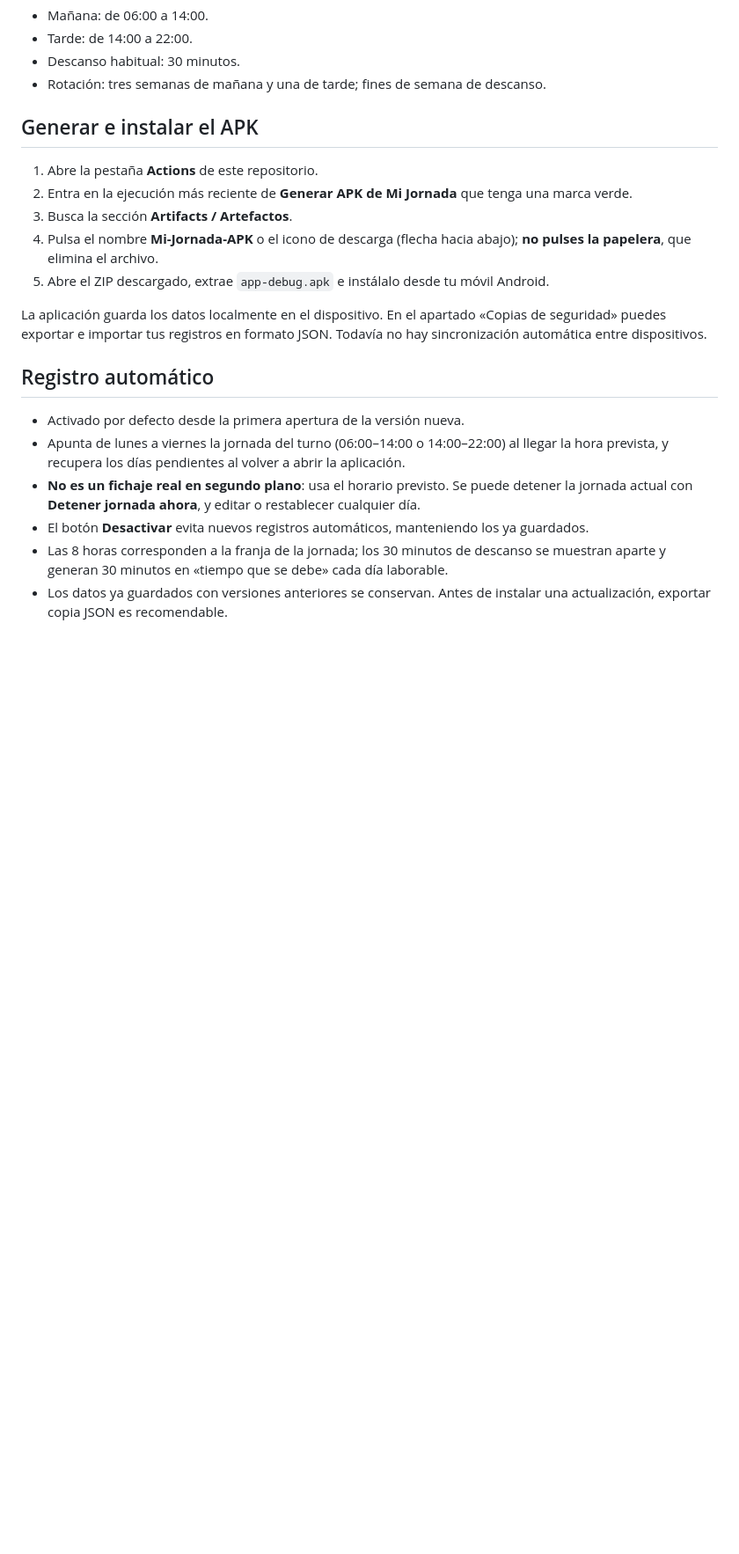
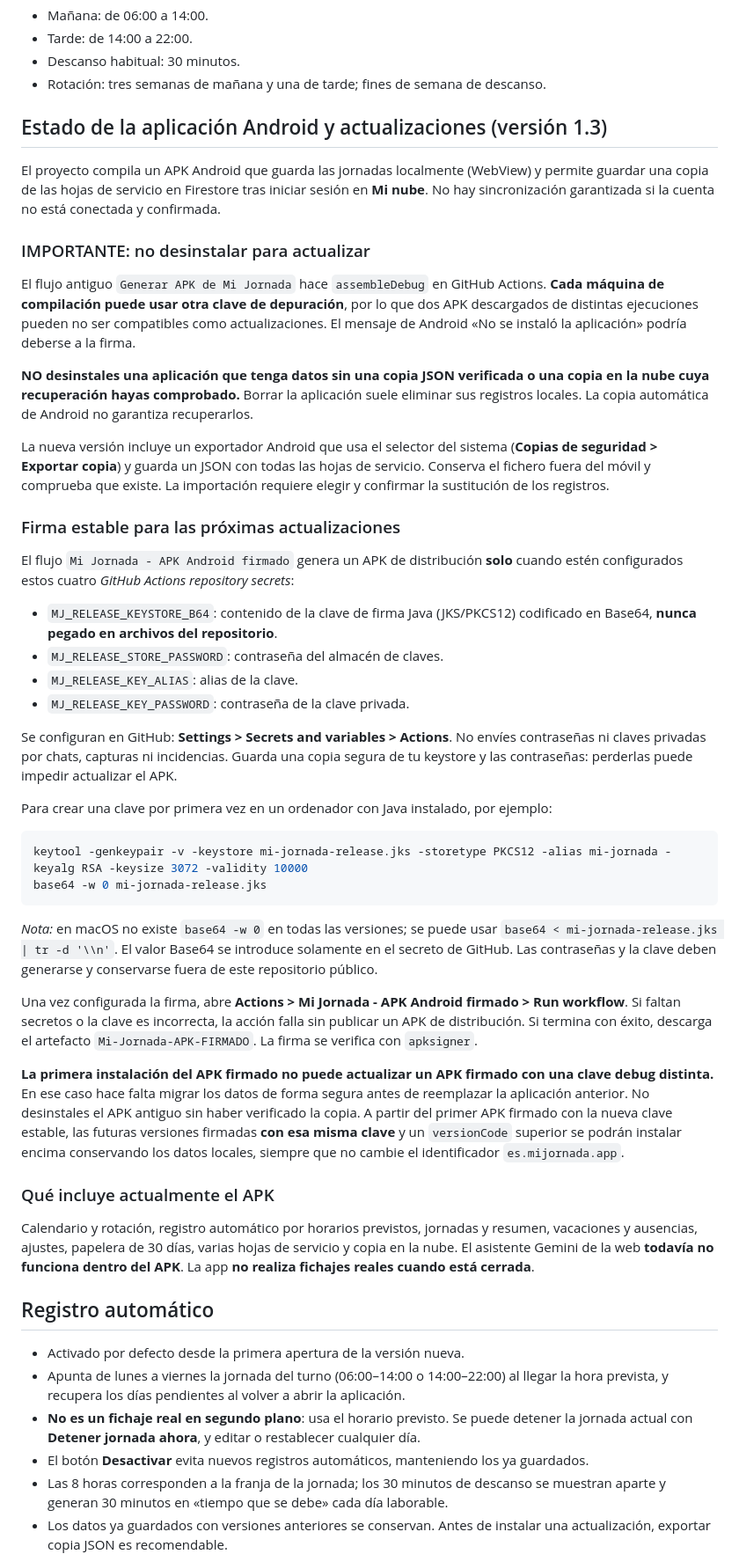
Before and after one commit to Jonathan-Con-H/Mi-jornada-laboral, a Markdown page: README.md, the part around the change. Shown at 88% size. GitHub-like rendering; blank space fills up the shorter version.

Commit message:
Documentar firma estable, copias seguras y migración sin perder jornadas

````diff
--- a/README.md
+++ b/README.md
@@ -8,14 +8,74 @@ Aplicación Android para consultar el calendario de turnos y registrar la jornad
 - Descanso habitual: 30 minutos.
 - Rotación: tres semanas de mañana y una de tarde; fines de semana de descanso.
 
-## Generar e instalar el APK
-1. Abre la pestaña **Actions** de este repositorio.
-2. Entra en la ejecución más reciente de **Generar APK de Mi Jornada** que tenga una marca verde.
-3. Busca la sección **Artifacts / Artefactos**.
-4. Pulsa el nombre **Mi-Jornada-APK** o el icono de descarga (flecha hacia abajo); **no pulses la papelera**, que elimina el archivo.
-5. Abre el ZIP descargado, extrae `app-debug.apk` e instálalo desde tu móvil Android.
+## Estado de la aplicación Android y actualizaciones (versión 1.3)
 
-La aplicación guarda los datos localmente en el dispositivo. En el apartado «Copias de seguridad» puedes exportar e importar tus registros en formato JSON. Todavía no hay sincronización automática entre dispositivos.
+El proyecto compila un APK Android que guarda las jornadas localmente (WebView) y permite
+guardar una copia de las hojas de servicio en Firestore tras iniciar sesión en **Mi nube**.
+No hay sincronización garantizada si la cuenta no está conectada y confirmada.
+
+### IMPORTANTE: no desinstalar para actualizar
+
+El flujo antiguo `Generar APK de Mi Jornada` hace `assembleDebug` en GitHub Actions.
+**Cada máquina de compilación puede usar otra clave de depuración**, por lo que dos APK
+descargados de distintas ejecuciones pueden no ser compatibles como actualizaciones.
+El mensaje de Android «No se instaló la aplicación» podría deberse a la firma.
+
+**NO desinstales una aplicación que tenga datos sin una copia JSON verificada o una
+copia en la nube cuya recuperación hayas comprobado.** Borrar la aplicación suele
+eliminar sus registros locales. La copia automática de Android no garantiza recuperarlos.
+
+La nueva versión incluye un exportador Android que usa el selector del sistema
+(**Copias de seguridad > Exportar copia**) y guarda un JSON con todas las hojas de
+servicio. Conserva el fichero fuera del móvil y comprueba que existe. La importación
+requiere elegir y confirmar la sustitución de los registros.
+
+### Firma estable para las próximas actualizaciones
+
+El flujo `Mi Jornada - APK Android firmado` genera un APK de distribución **solo**
+cuando estén configurados estos cuatro *GitHub Actions repository secrets*:
+
+- `MJ_RELEASE_KEYSTORE_B64`: contenido de la clave de firma Java (JKS/PKCS12)
+  codificado en Base64, **nunca pegado en archivos del repositorio**.
+- `MJ_RELEASE_STORE_PASSWORD`: contraseña del almacén de claves.
+- `MJ_RELEASE_KEY_ALIAS`: alias de la clave.
+- `MJ_RELEASE_KEY_PASSWORD`: contraseña de la clave privada.
+
+Se configuran en GitHub: **Settings > Secrets and variables > Actions**. No envíes
+contraseñas ni claves privadas por chats, capturas ni incidencias. Guarda una copia
+segura de tu keystore y las contraseñas: perderlas puede impedir actualizar el APK.
+
+Para crear una clave por primera vez en un ordenador con Java instalado, por ejemplo:
+
+```bash
+keytool -genkeypair -v -keystore mi-jornada-release.jks -storetype PKCS12 -alias mi-jornada -keyalg RSA -keysize 3072 -validity 10000
+base64 -w 0 mi-jornada-release.jks
+```
+
+*Nota:* en macOS no existe `base64 -w 0` en todas las versiones; se puede usar
+`base64 < mi-jornada-release.jks | tr -d '\\n'`. El valor Base64 se introduce
+solamente en el secreto de GitHub. Las contraseñas y la clave deben generarse
+y conservarse fuera de este repositorio público.
+
+Una vez configurada la firma, abre **Actions > Mi Jornada - APK Android firmado >
+Run workflow**. Si faltan secretos o la clave es incorrecta, la acción falla sin
+publicar un APK de distribución. Si termina con éxito, descarga el artefacto
+`Mi-Jornada-APK-FIRMADO`. La firma se verifica con `apksigner`.
+
+**La primera instalación del APK firmado no puede actualizar un APK firmado con
+una clave debug distinta.** En ese caso hace falta migrar los datos de forma segura
+antes de reemplazar la aplicación anterior. No desinstales el APK antiguo sin haber
+verificado la copia. A partir del primer APK firmado con la nueva clave estable,
+las futuras versiones firmadas **con esa misma clave** y un `versionCode` superior
+se podrán instalar encima conservando los datos locales, siempre que no cambie
+el identificador `es.mijornada.app`.
+
+### Qué incluye actualmente el APK
+
+Calendario y rotación, registro automático por horarios previstos, jornadas y
+resumen, vacaciones y ausencias, ajustes, papelera de 30 días, varias hojas de
+servicio y copia en la nube. El asistente Gemini de la web **todavía no funciona
+dentro del APK**. La app **no realiza fichajes reales cuando está cerrada**.
 
 ## Registro automático
 - Activado por defecto desde la primera apertura de la versión nueva.
````
